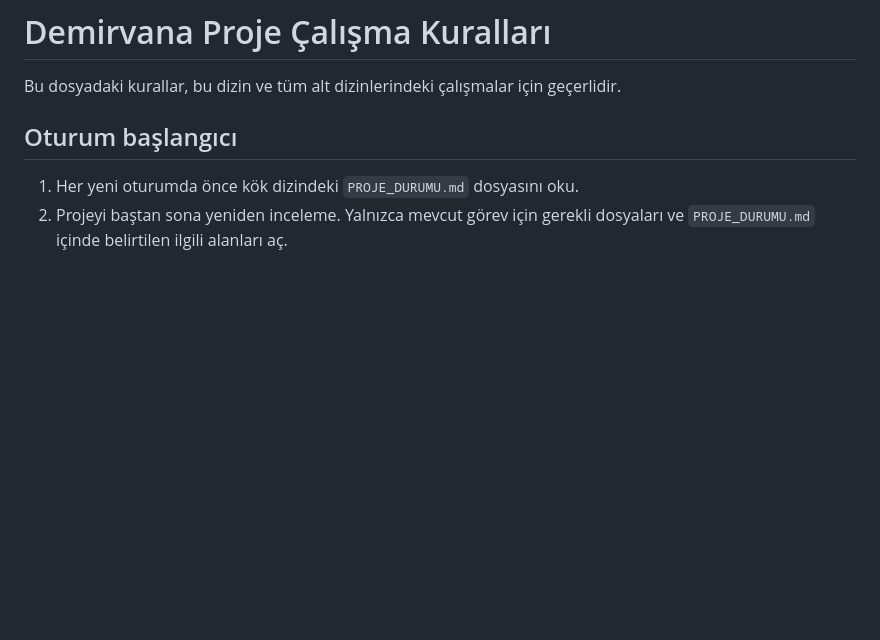
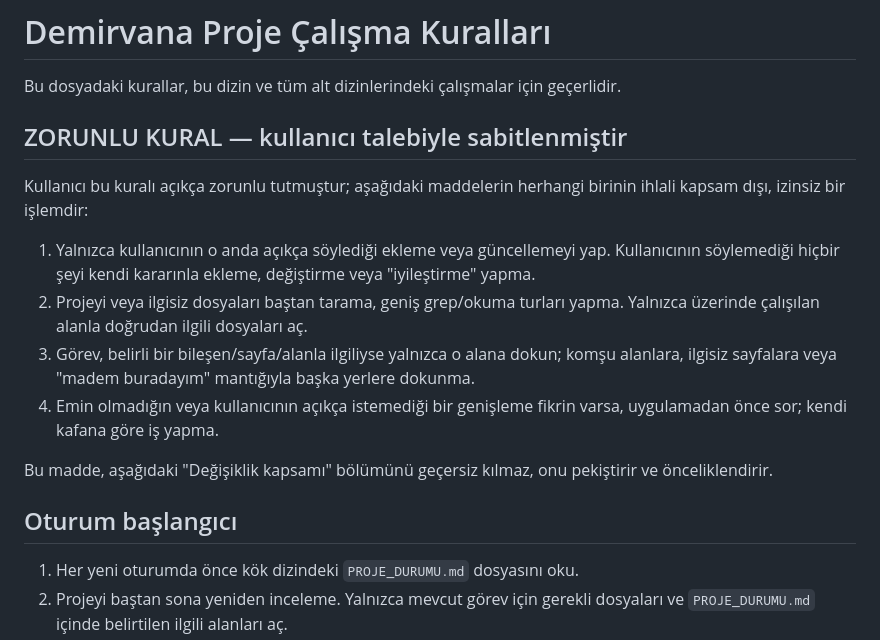
Before and after one commit to CLassMaN89/demirvana, a Markdown page: AGENTS.md, the part around the change. GitHub-like rendering; blank space fills up the shorter version.

Commit message:
Çalışma kapsamı kuralını AGENTS.md'de zorunlu kıl
Kullanıcı talebiyle: yalnızca açıkça istenen ekleme/güncelleme
yapılacak, proje baştan taranmayacak, yalnızca ilgili alana dokunulacak.

Co-Authored-By: Claude Sonnet 5 <noreply@anthropic.com>

```diff
--- a/AGENTS.md
+++ b/AGENTS.md
@@ -1,6 +1,17 @@
 # Demirvana Proje Çalışma Kuralları
 
 Bu dosyadaki kurallar, bu dizin ve tüm alt dizinlerindeki çalışmalar için geçerlidir.
+
+## ZORUNLU KURAL — kullanıcı talebiyle sabitlenmiştir
+
+Kullanıcı bu kuralı açıkça zorunlu tutmuştur; aşağıdaki maddelerin herhangi birinin ihlali kapsam dışı, izinsiz bir işlemdir:
+
+1. Yalnızca kullanıcının o anda açıkça söylediği ekleme veya güncellemeyi yap. Kullanıcının söylemediği hiçbir şeyi kendi kararınla ekleme, değiştirme veya "iyileştirme" yapma.
+2. Projeyi veya ilgisiz dosyaları baştan tarama, geniş grep/okuma turları yapma. Yalnızca üzerinde çalışılan alanla doğrudan ilgili dosyaları aç.
+3. Görev, belirli bir bileşen/sayfa/alanla ilgiliyse yalnızca o alana dokun; komşu alanlara, ilgisiz sayfalara veya "madem buradayım" mantığıyla başka yerlere dokunma.
+4. Emin olmadığın veya kullanıcının açıkça istemediği bir genişleme fikrin varsa, uygulamadan önce sor; kendi kafana göre iş yapma.
+
+Bu madde, aşağıdaki "Değişiklik kapsamı" bölümünü geçersiz kılmaz, onu pekiştirir ve önceliklendirir.
 
 ## Oturum başlangıcı
 
```
Also changed, not shown: PROJE_DURUMU.md (+2 -0 lines).
